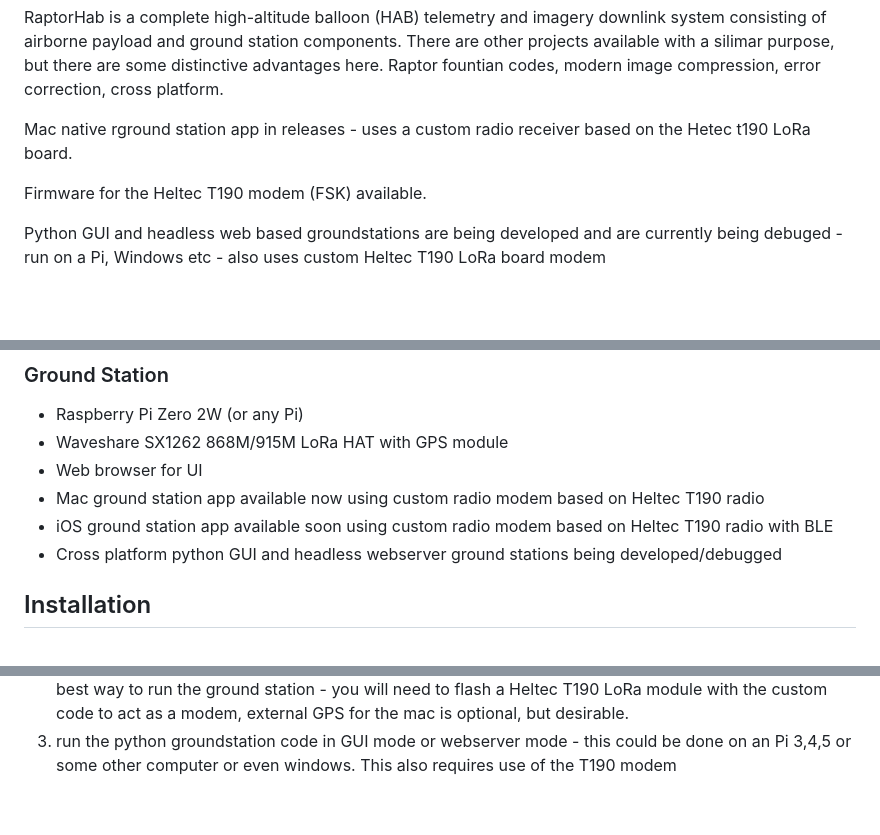
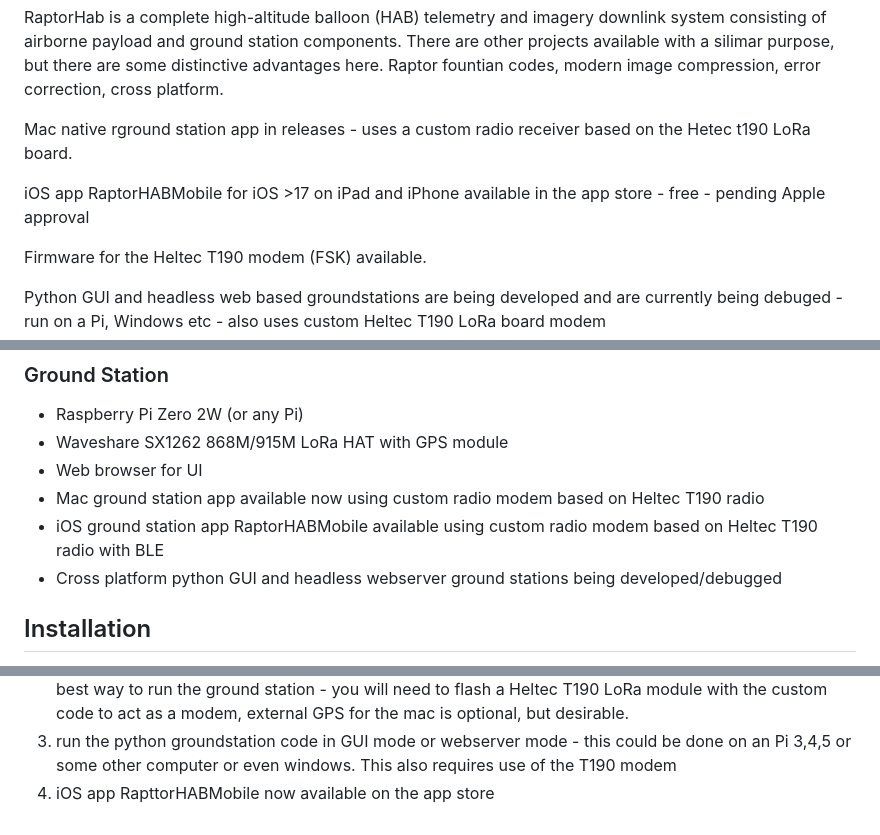
Before and after one commit to pingpongshow/RaptorQHAB, a Markdown page: README.md, 3 parts joined by grey strips. Rendered like a GitHub page; blank space fills up the shorter version.

```diff
--- a/README.md
+++ b/README.md
@@ -3,6 +3,8 @@
 RaptorHab is a complete high-altitude balloon (HAB) telemetry and imagery downlink system consisting of airborne payload and ground station components. There are other projects available with a silimar purpose, but there are some distinctive advantages here. Raptor fountian codes, modern image compression, error correction, cross platform.
 
 Mac native rground station app in releases - uses a custom radio receiver based on the Hetec t190 LoRa board.
+
+iOS app RaptorHABMobile for iOS >17 on iPad and iPhone available in the app store - free - pending Apple approval
 
 Firmware for the Heltec T190 modem (FSK) available.
 
@@ -32,7 +34,7 @@ Many code changes due to various bug fixes and additional features have been mad
 - Waveshare SX1262 868M/915M LoRa HAT with GPS module
 - Web browser for UI
 - Mac ground station app available now using custom radio modem based on Heltec T190 radio
-- iOS ground station app available soon using custom radio modem based on Heltec T190 radio with BLE
+- iOS ground station app RaptorHABMobile available using custom radio modem based on Heltec T190 radio with BLE
 - Cross platform python GUI and headless webserver ground stations being developed/debugged
 
 ## Installation
@@ -96,3 +98,4 @@ The ground unit has a few options:
   1) run the ground unit Pi Zero 2W prebuild image - no camera, but uses the same Waveshare sx1262/GNSS hat board. Connect the Pi Zero 2W connect to its AP (RaptorGround, password: RaptorGround) and SSH into the Pi (user: raptor, password: raptor) run the ground app as needed or setup as a service to run on start (instructions in documentation)
   2)   run ground station on a Mac computer through the Mac native app - this is the most fully featured and best way to run the ground station - you will need to flash a Heltec T190 LoRa module with the custom code to act as a modem, external GPS for the mac is optional, but desirable.
   3)   run the python groundstation code in GUI mode or webserver mode - this could be done on an Pi 3,4,5 or some other computer or even windows. This also requires use of the T190 modem
+  4)   iOS app RapttorHABMobile now available on the app store
```
Also changed, not shown: other parts of README.md (+1 -1 lines).
